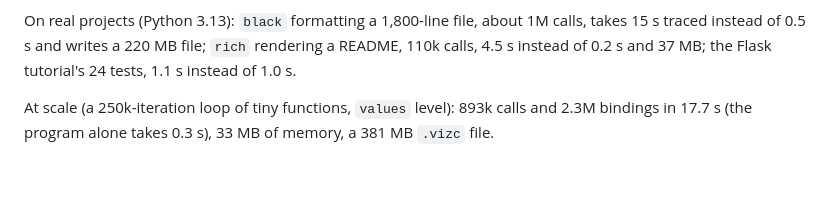
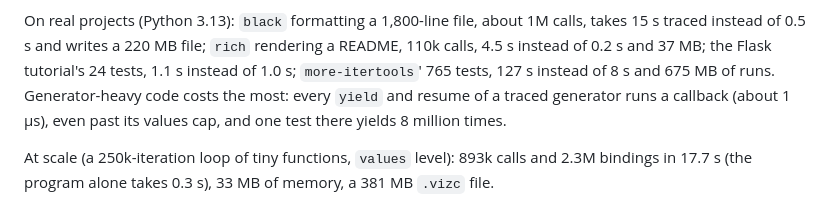
Before and after one commit to DatzinDev/VizControl, a Markdown page: docs/components/capture.md, the part around the change. GitHub-like rendering; blank space fills up the shorter version.

```diff
--- a/docs/components/capture.md
+++ b/docs/components/capture.md
@@ -193,7 +193,9 @@ the upgrade path if it matters.
 
 On real projects (Python 3.13): `black` formatting a 1,800-line file, about 1M calls, takes 15 s traced instead of
 0.5 s and writes a 220 MB file; `rich` rendering a README, 110k calls, 4.5 s instead of 0.2 s and 37 MB; the Flask
-tutorial's 24 tests, 1.1 s instead of 1.0 s.
+tutorial's 24 tests, 1.1 s instead of 1.0 s; `more-itertools`' 765 tests, 127 s instead of 8 s and 675 MB of runs.
+Generator-heavy code costs the most: every `yield` and resume of a traced generator runs a callback (about 1 µs),
+even past its values cap, and one test there yields 8 million times.
 
 At scale (a 250k-iteration loop of tiny functions, `values` level): 893k calls and 2.3M bindings in 17.7 s (the
 program alone takes 0.3 s), 33 MB of memory, a 381 MB `.vizc` file.
```
Also changed, not shown: README.md (+2 -0 lines), docs/img/overview.png (added).
